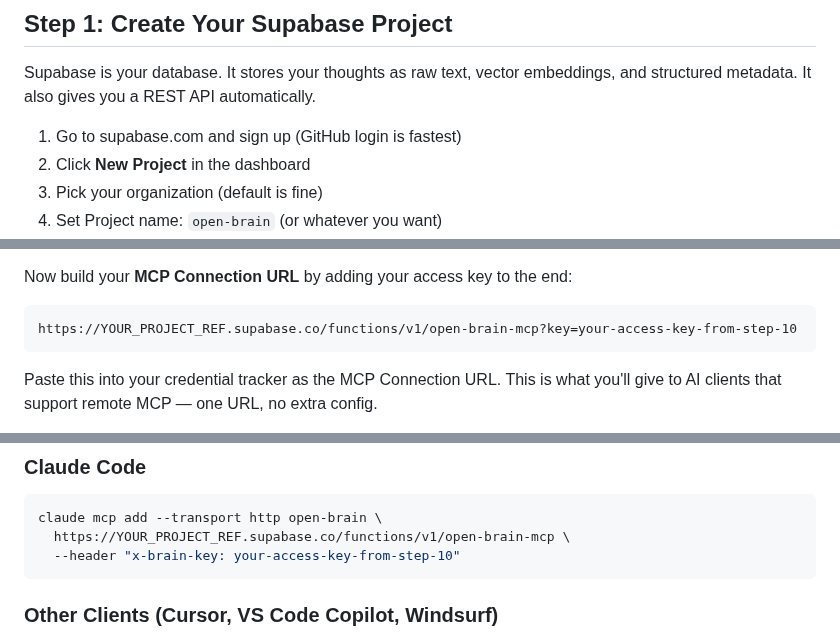
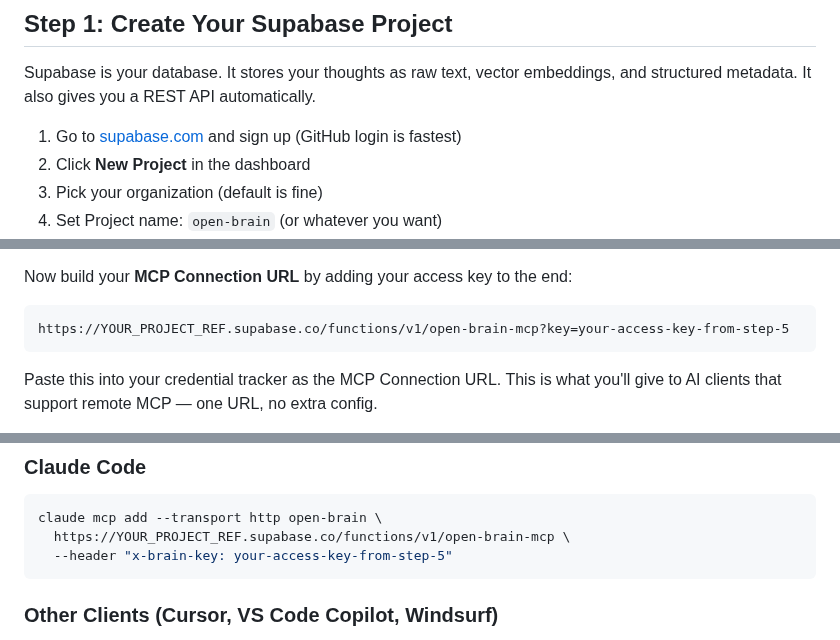
Before and after one commit to lucifer/OB1, a Markdown page: docs/01-getting-started.md, 3 parts joined by grey strips. GitHub-like rendering.

````diff
--- a/docs/01-getting-started.md
+++ b/docs/01-getting-started.md
@@ -98,7 +98,7 @@ GENERATED DURING SETUP
 
 Supabase is your database. It stores your thoughts as raw text, vector embeddings, and structured metadata. It also gives you a REST API automatically.
 
-1. Go to supabase.com and sign up (GitHub login is fastest)
+1. Go to [supabase.com](https://supabase.com) and sign up (GitHub login is fastest)
 2. Click **New Project** in the dashboard
 3. Pick your organization (default is fine)
 4. Set Project name: `open-brain` (or whatever you want)
@@ -359,7 +386,7 @@ Replace `YOUR_PROJECT_REF` with the project ref from your credential tracker (St
 Now build your **MCP Connection URL** by adding your access key to the end:
 
 ```text
-https://YOUR_PROJECT_REF.supabase.co/functions/v1/open-brain-mcp?key=your-access-key-from-step-10
+https://YOUR_PROJECT_REF.supabase.co/functions/v1/open-brain-mcp?key=your-access-key-from-step-5
 ```
 
 Paste this into your credential tracker as the MCP Connection URL. This is what you'll give to AI clients that support remote MCP — one URL, no extra config.
@@ -412,7 +439,7 @@ Requires a paid ChatGPT plan (Plus, Pro, Business, Enterprise, or Edu) and works
 ```bash
 claude mcp add --transport http open-brain \
   https://YOUR_PROJECT_REF.supabase.co/functions/v1/open-brain-mcp \
-  --header "x-brain-key: your-access-key-from-step-10"
+  --header "x-brain-key: your-access-key-from-step-5"
 ```
 
 ### Other Clients (Cursor, VS Code Copilot, Windsurf)
````
Also changed, not shown: other parts of docs/01-getting-started.md (+53 -26 lines).
